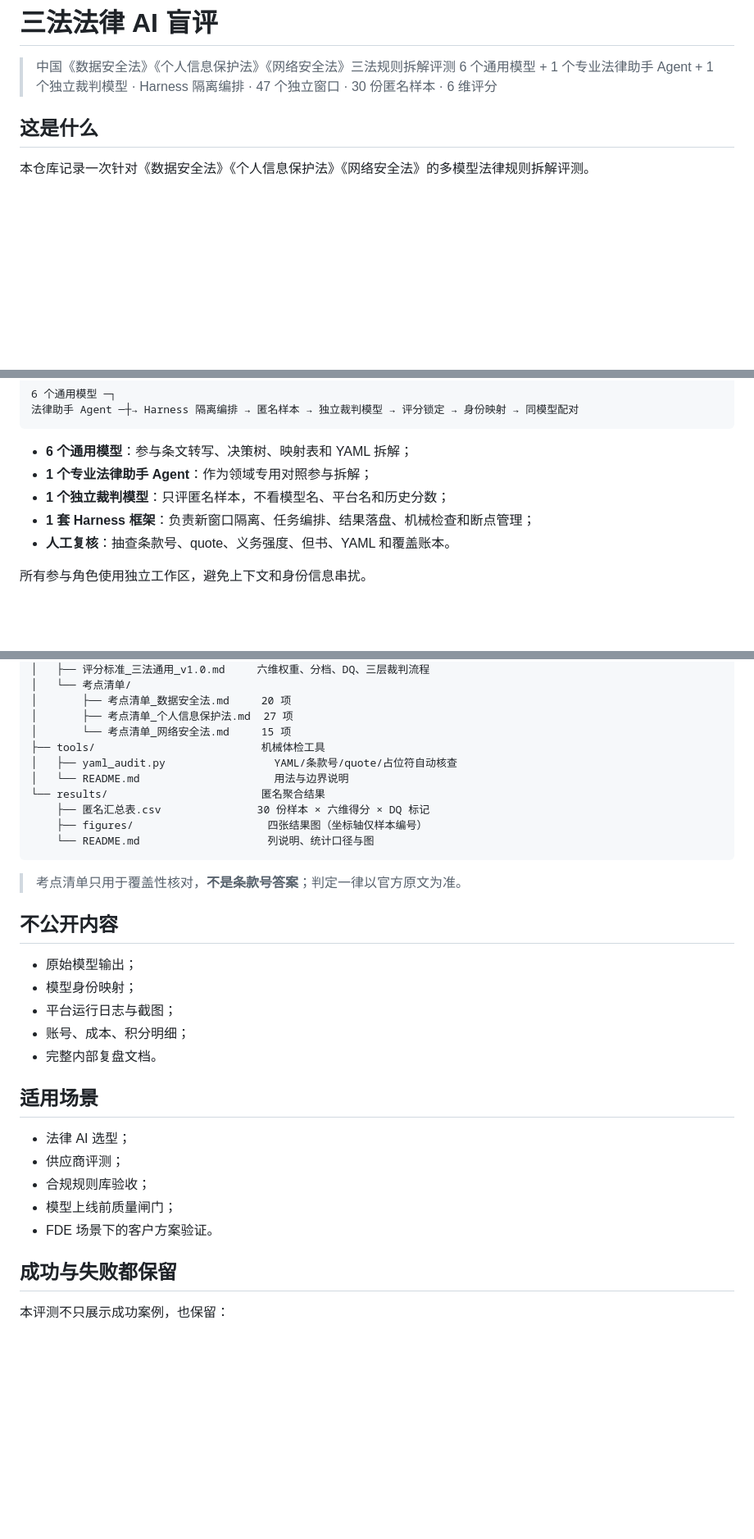
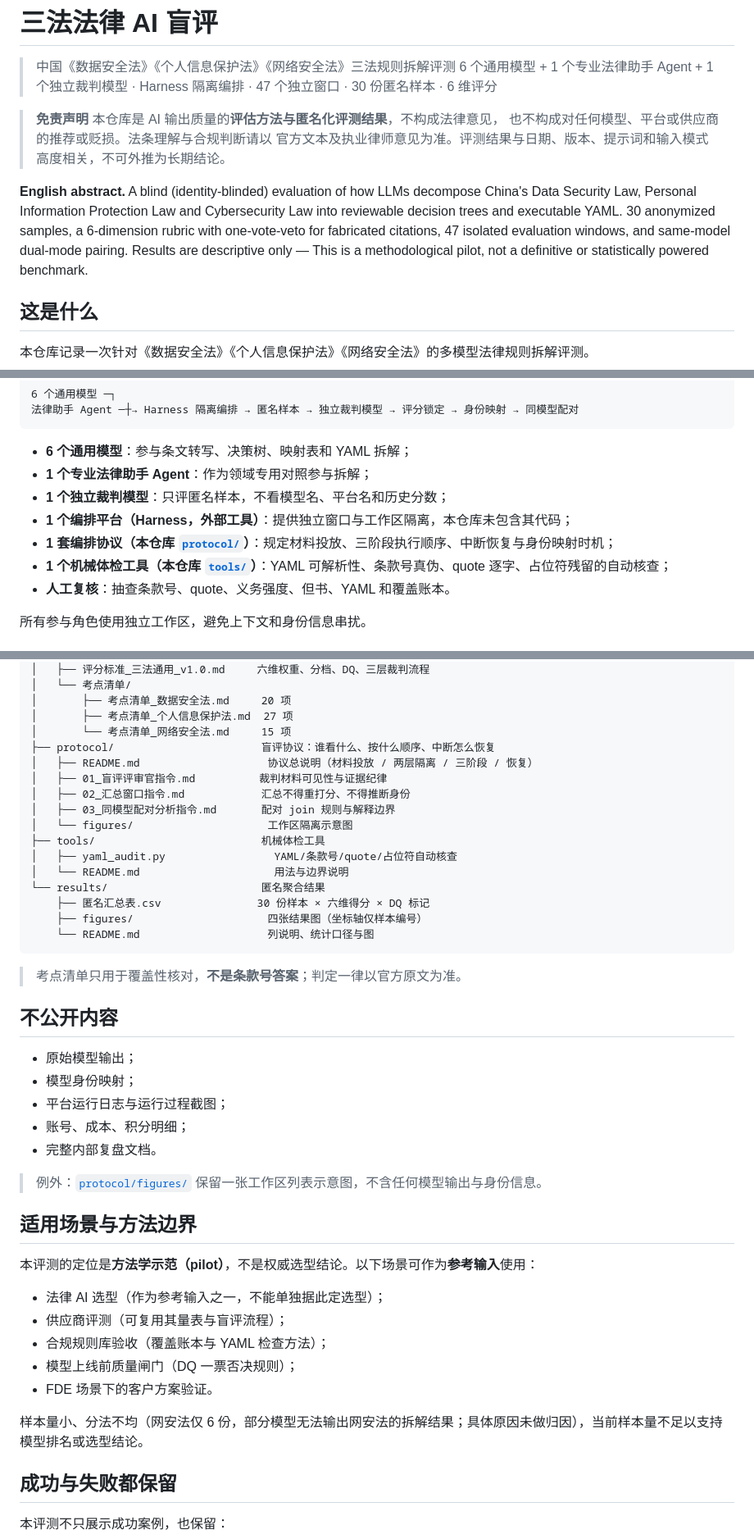
Before and after one commit to Tina-6688/multi-llm-legal-eval, a Markdown page: README.md, 3 parts joined by grey strips. Shown at 82% size. GitHub-like rendering; blank space fills up the shorter version.

```diff
--- a/README.md
+++ b/README.md
@@ -2,6 +2,18 @@
 
 > 中国《数据安全法》《个人信息保护法》《网络安全法》三法规则拆解评测
 > 6 个通用模型 + 1 个专业法律助手 Agent + 1 个独立裁判模型 · Harness 隔离编排 · 47 个独立窗口 · 30 份匿名样本 · 6 维评分
+
+> **免责声明**
+> 本仓库是 AI 输出质量的**评估方法与匿名化评测结果**，不构成法律意见，
+> 也不构成对任何模型、平台或供应商的推荐或贬损。法条理解与合规判断请以
+> 官方文本及执业律师意见为准。评测结果与日期、版本、提示词和输入模式高度相关，不可外推为长期结论。
+
+**English abstract.** A blind (identity-blinded) evaluation of how LLMs decompose
+China's Data Security Law, Personal Information Protection Law and Cybersecurity Law
+into reviewable decision trees and executable YAML. 30 anonymized samples,
+a 6-dimension rubric with one-vote-veto for fabricated citations, 47 isolated
+evaluation windows, and same-model dual-mode pairing. Results are descriptive only —
+This is a methodological pilot, not a definitive or statistically powered benchmark.
 
 ## 这是什么
 
@@ -30,7 +42,9 @@
 - **6 个通用模型**：参与条文转写、决策树、映射表和 YAML 拆解；
 - **1 个专业法律助手 Agent**：作为领域专用对照参与拆解；
 - **1 个独立裁判模型**：只评匿名样本，不看模型名、平台名和历史分数；
-- **1 套 Harness 框架**：负责新窗口隔离、任务编排、结果落盘、机械检查和断点管理；
+- **1 个编排平台（Harness，外部工具）**：提供独立窗口与工作区隔离，本仓库未包含其代码；
+- **1 套编排协议（本仓库 [`protocol/`](protocol/README.md)）**：规定材料投放、三阶段执行顺序、中断恢复与身份映射时机；
+- **1 个机械体检工具（本仓库 [`tools/`](tools/README.md)）**：YAML 可解析性、条款号真伪、quote 逐字、占位符残留的自动核查；
 - **人工复核**：抽查条款号、quote、义务强度、但书、YAML 和覆盖账本。
 
 所有参与角色使用独立工作区，避免上下文和身份信息串扰。
@@ -158,6 +176,12 @@ DQ 分数只代表半成品参考分，不代表有效交付质量。
 │       ├── 考点清单_数据安全法.md     20 项
 │       ├── 考点清单_个人信息保护法.md  27 项
 │       └── 考点清单_网络安全法.md     15 项
+├── protocol/                       盲评协议：谁看什么、按什么顺序、中断怎么恢复
+│   ├── README.md                    协议总说明（材料投放 / 两层隔离 / 三阶段 / 恢复）
+│   ├── 01_盲评评审官指令.md          裁判材料可见性与证据纪律
+│   ├── 02_汇总窗口指令.md            汇总不得重打分、不得推断身份
+│   ├── 03_同模型配对分析指令.md       配对 join 规则与解释边界
+│   └── figures/                     工作区隔离示意图
 ├── tools/                          机械体检工具
 │   ├── yaml_audit.py                 YAML/条款号/quote/占位符自动核查
 │   └── README.md                     用法与边界说明
@@ -173,17 +197,23 @@ DQ 分数只代表半成品参考分，不代表有效交付质量。
 
 - 原始模型输出；
 - 模型身份映射；
-- 平台运行日志与截图；
+- 平台运行日志与运行过程截图；
 - 账号、成本、积分明细；
 - 完整内部复盘文档。
 
-## 适用场景
+> 例外：[`protocol/figures/`](protocol/figures/) 保留一张工作区列表示意图，不含任何模型输出与身份信息。
 
-- 法律 AI 选型；
-- 供应商评测；
-- 合规规则库验收；
-- 模型上线前质量闸门；
+## 适用场景与方法边界
+
+本评测的定位是**方法学示范（pilot）**，不是权威选型结论。以下场景可作为**参考输入**使用：
+
+- 法律 AI 选型（作为参考输入之一，不能单独据此定选型）；
+- 供应商评测（可复用其量表与盲评流程）；
+- 合规规则库验收（覆盖账本与 YAML 检查方法）；
+- 模型上线前质量闸门（DQ 一票否决规则）；
 - FDE 场景下的客户方案验证。
+
+样本量小、分法不均（网安法仅 6 份，部分模型无法输出网安法的拆解结果；具体原因未做归因），当前样本量不足以支持模型排名或选型结论。
 
 ## 成功与失败都保留
 
```
Also changed, not shown: other parts of README.md (+9 -2 lines), protocol/01_盲评评审官指令.md (added, +60 -0 lines), protocol/02_汇总窗口指令.md (added, +45 -0 lines), protocol/03_同模型配对分析指令.md (added, +55 -0 lines), protocol/README.md (added, +143 -0 lines), protocol/figures/workspace_isolation.png (added).
